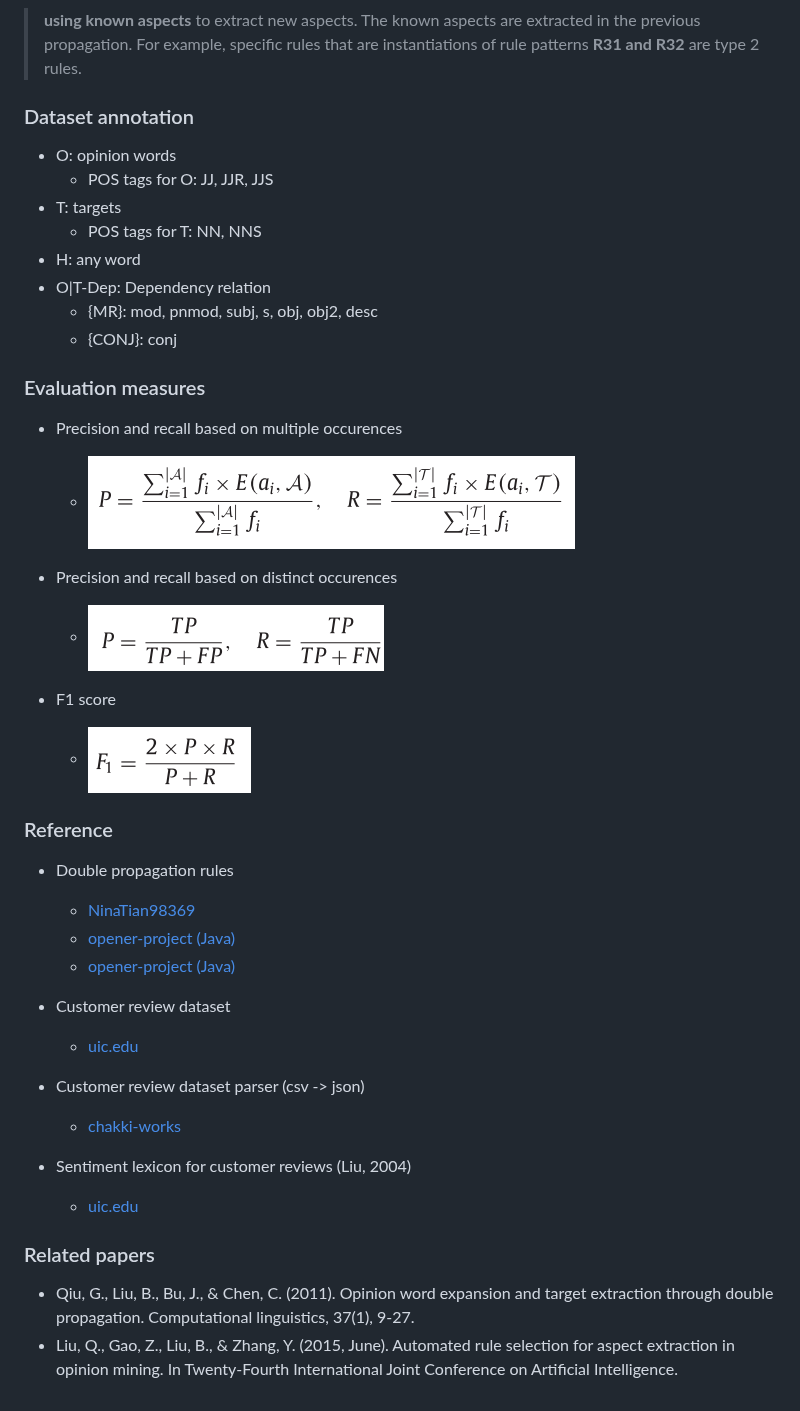
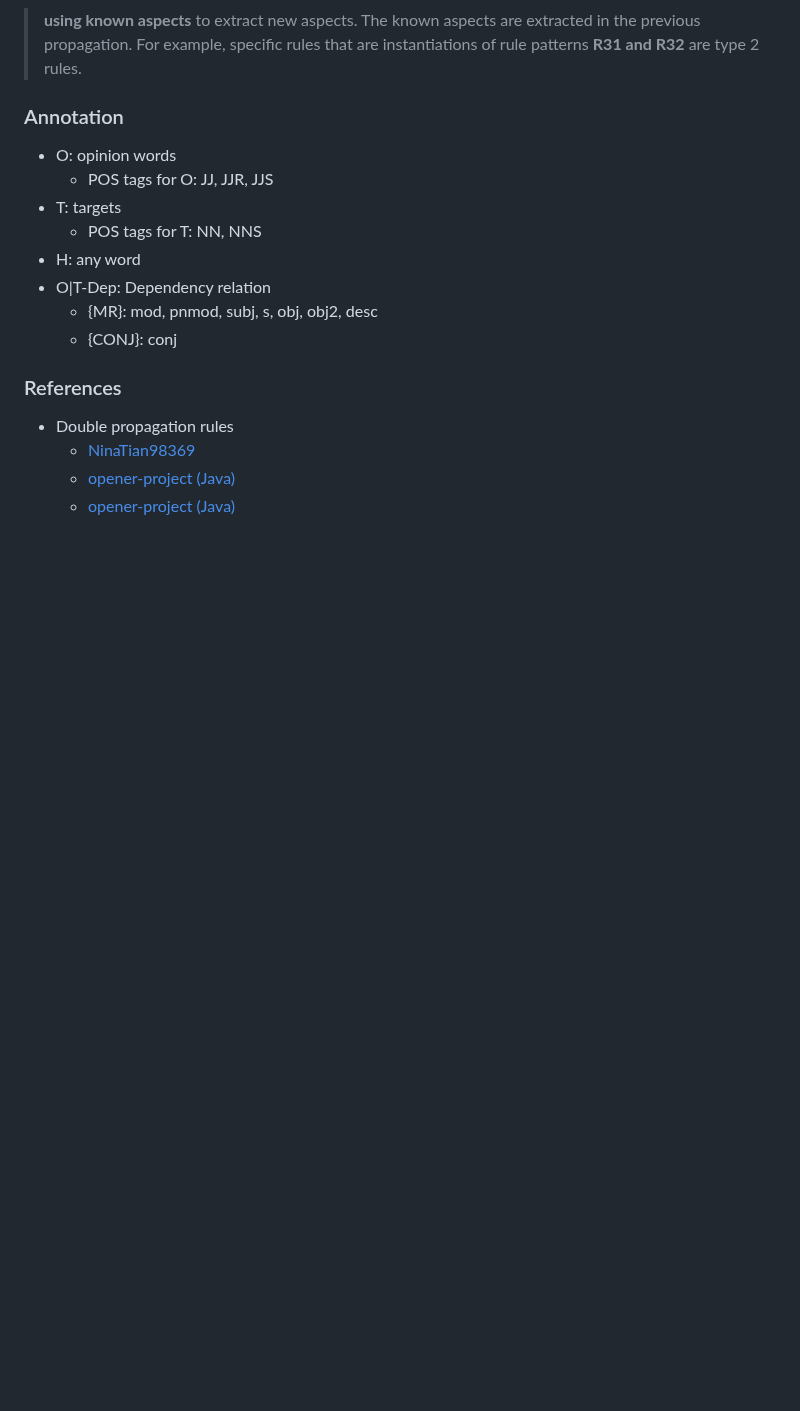
Before and after one commit to sophia-jihye/target-extraction, a Markdown page: README.md, the part around one of its changes. Drawn GitHub-style; blank space fills up the shorter version.

```diff
--- a/README.md
+++ b/README.md
@@ -22,7 +49,7 @@
 #### Type 2 rules (using known targets -> new targets): R31, R32
 > **using known aspects** to extract new aspects. The known aspects are extracted in the previous propagation. For example, specific rules that are instantiations of rule patterns **R31 and R32** are type 2 rules.
 
-### Dataset annotation
+### Annotation
 * O: opinion words
     - POS tags for O: JJ, JJR, JJS
 * T: targets
@@ -32,32 +59,11 @@
     - {MR}: mod, pnmod, subj, s, obj, obj2, desc
     - {CONJ}: conj
 
-### Evaluation measures
-* Precision and recall based on multiple occurences
-    - <img src="assets/Mul_Precision,Recall.png"></img>
-
-* Precision and recall based on distinct occurences
-    - <img src="assets/Dis_Precision,Recall.png"></img>
-
-* F1 score
-    - <img src="assets/F1.png"></img>
-
-### Reference
+### References
 * Double propagation rules
     - [NinaTian98369](https://github.com/NinaTian98369/Double-propagation/blob/master/extract_targets_dp_new_final.py)
     - [opener-project (Java)](https://github.com/opener-project/double-propagation-target-generation/tree/master/src/main/java/org/openerproject/double_propagation2/algorithm/rules)
     - [opener-project (Java)](https://github.com/opener-project/double-propagation-target-generation/blob/master/src/main/java/org/openerproject/double_propagation2/model/RelationTypes.java)
-
-* Customer review dataset
-    - [uic.edu](https://www.cs.uic.edu/~liub/FBS/sentiment-analysis.html#datasets)
-* Customer review dataset parser (csv -> json)
-    - [chakki-works](https://github.com/chakki-works/chazutsu/blob/7eea1f6b441db62ec76f64da1c041cb931746907/chazutsu/datasets/customer_review.py)
-* Sentiment lexicon for customer reviews (Liu, 2004)
-    - [uic.edu](https://www.cs.uic.edu/~liub/FBS/sentiment-analysis.html#lexicon)
-
-### Related papers
-* Qiu, G., Liu, B., Bu, J., & Chen, C. (2011). Opinion word expansion and target extraction through double propagation. Computational linguistics, 37(1), 9-27.
-* Liu, Q., Gao, Z., Liu, B., & Zhang, Y. (2015, June). Automated rule selection for aspect extraction in opinion mining. In Twenty-Fourth International Joint Conference on Artificial Intelligence.
 
 <!--
 ## Obsolete
```
Also changed, not shown: other parts of README.md (+27 -0 lines), assets/Dis_Precision,Recall2.png (added), assets/Mul_Precision,Recall2.png (added), 3 other files.
